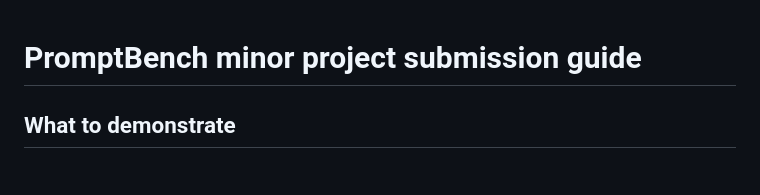
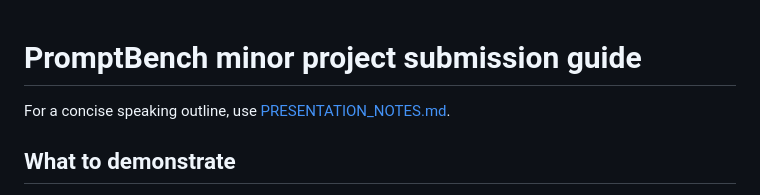
Before and after one commit to suryansh1706/promptBench-v2, a Markdown page: SUBMISSION_GUIDE.md, the part around the change. Rendered like a GitHub page.

Commit message:
Add concise teacher presentation walkthrough

```diff
--- a/SUBMISSION_GUIDE.md
+++ b/SUBMISSION_GUIDE.md
@@ -1,4 +1,6 @@
 # PromptBench minor project submission guide
+
+For a concise speaking outline, use [PRESENTATION_NOTES.md](PRESENTATION_NOTES.md).
 
 ## What to demonstrate
 
```
Also changed, not shown: PRESENTATION_NOTES.md (added, +28 -0 lines).
